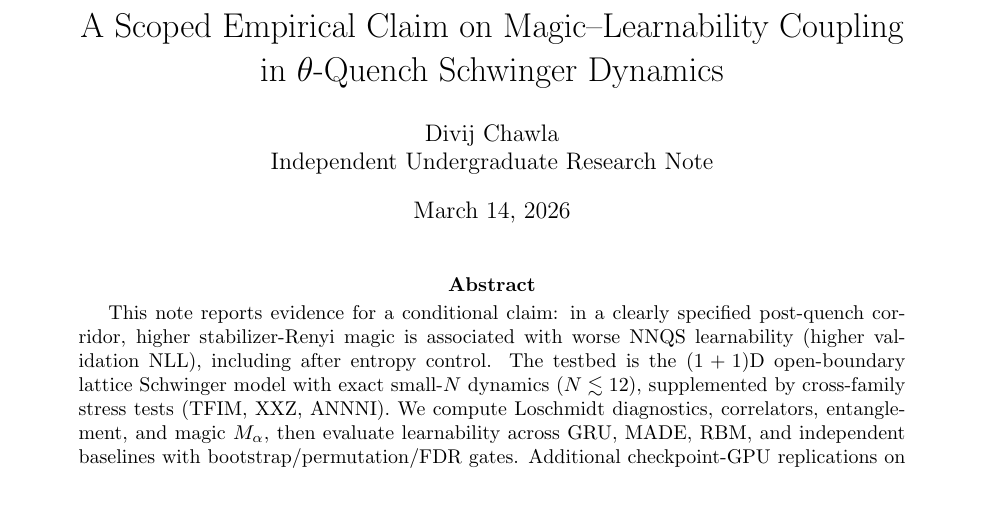
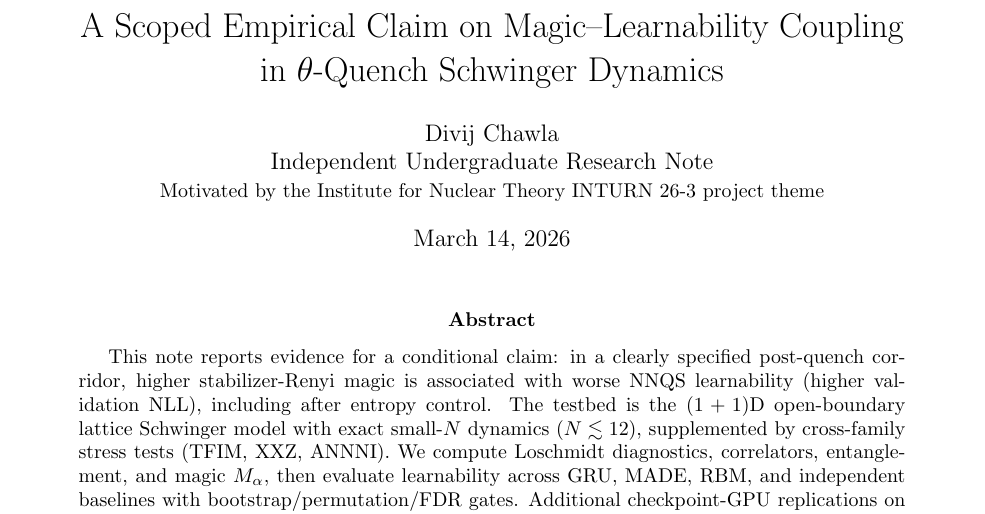
Before and after one commit to DivijChawla/theta-quench-schwinger-lab, a LaTeX paper (report/main.tex): part of page 1 of 28, cut so that both start at the same text. Compiled offline with pdfLaTeX.

Commit message:
Add INTURN provenance to report title block

```diff
--- a/report/main.tex
+++ b/report/main.tex
@@ -11,7 +11,7 @@
 \setlength{\intextsep}{8pt plus 2pt minus 2pt}
 
 \title{A Scoped Empirical Claim on Magic--Learnability Coupling\\in $\theta$-Quench Schwinger Dynamics}
-\author{Divij Chawla\\Independent Undergraduate Research Note}
+\author{Divij Chawla\\Independent Undergraduate Research Note\\\small Motivated by the Institute for Nuclear Theory \href{https://www.int.washington.edu/index.php/inturn-26-3}{INTURN 26-3 project theme}}
 \date{\today}
 
 \begin{document}
```
Also changed, not shown: report/short_report.pdf.
